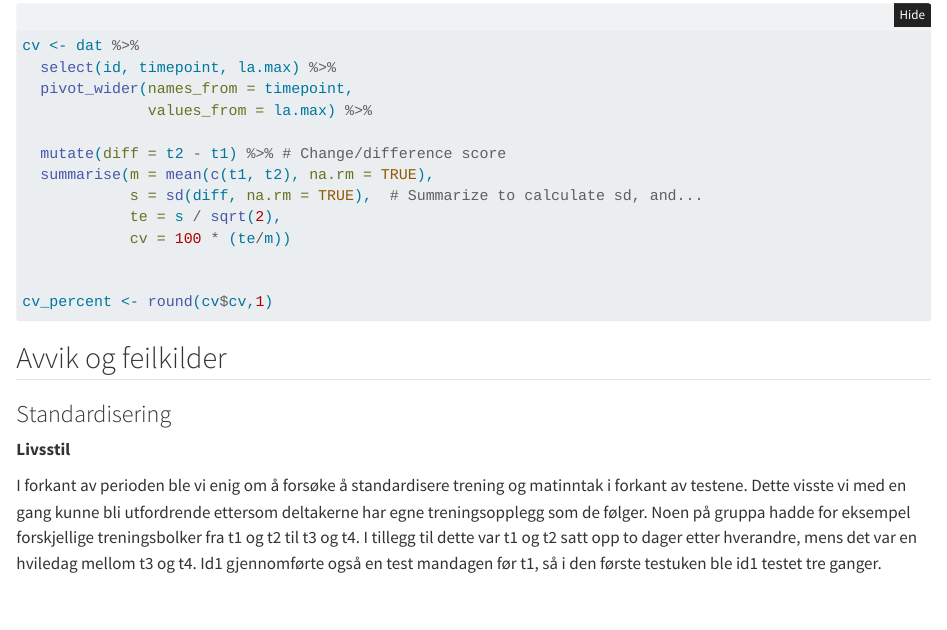
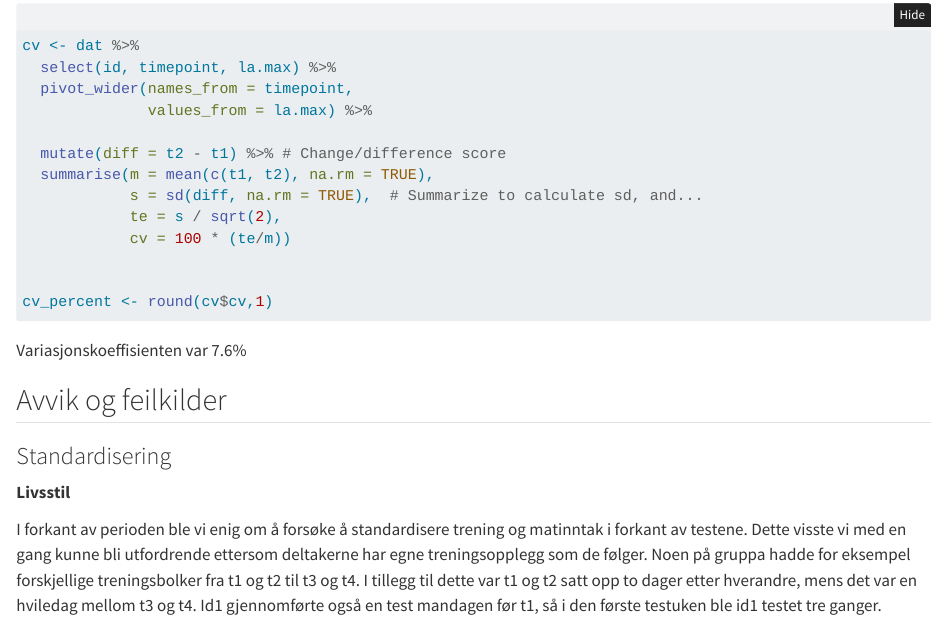
Before and after one commit to Steien/Gruppeoppgave-1-gruppe1, a Quarto document (rapport.qmd): the page in a window 1100 px wide, from 8490 px down. Rendered offline with R 4.5, knitr and Pandoc in place of Quarto, with nearby package versions; folded parts are opened.

Commit message:
variasjonskoeffisient

````diff
--- a/rapport.qmd
+++ b/rapport.qmd
@@ -333,6 +333,7 @@ cv_percent <- round(cv$cv,1)
 
 ```
 
+Variasjonskoeffisienten var `r cv_percent`%
 
 ## Avvik og feilkilder
 
````
